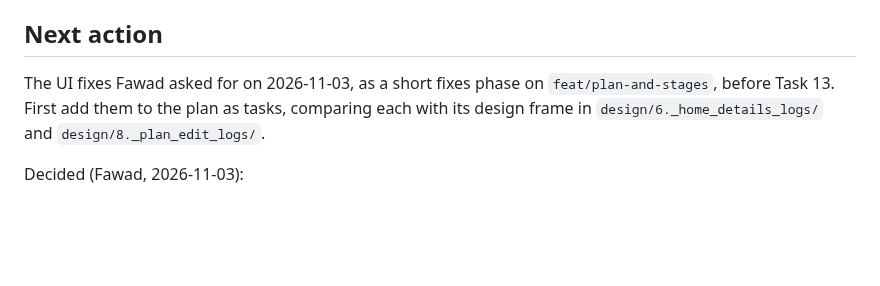
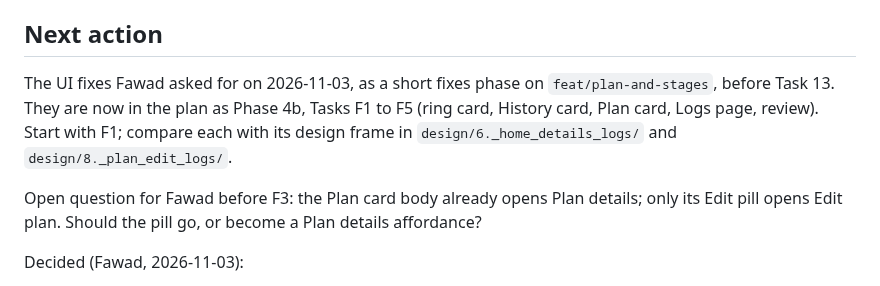
Before and after one commit to phawadshah2/exhale, a Markdown page: docs/CURRENT_STATE.md, the part around the change. Drawn GitHub-style; blank space fills up the shorter version.

Commit message:
docs: add the UI fixes to the plan as Phase 4b

```diff
--- a/docs/CURRENT_STATE.md
+++ b/docs/CURRENT_STATE.md
@@ -33,8 +33,12 @@ rows still to do).
 ## Next action
 
 The UI fixes Fawad asked for on 2026-11-03, as a short fixes phase on
-`feat/plan-and-stages`, before Task 13. First add them to the plan as tasks, comparing each
+`feat/plan-and-stages`, before Task 13. They are now in the plan as Phase 4b, Tasks F1 to
+F5 (ring card, History card, Plan card, Logs page, review). Start with F1; compare each
 with its design frame in `design/6._home_details_logs/` and `design/8._plan_edit_logs/`.
+
+Open question for Fawad before F3: the Plan card body already opens Plan details; only its
+Edit pill opens Edit plan. Should the pill go, or become a Plan details affordance?
 
 Decided (Fawad, 2026-11-03):
 - Logs: picking a date jumps to its week, with that day selected and its logs listed.
```
Also changed, not shown: 1 other file.
